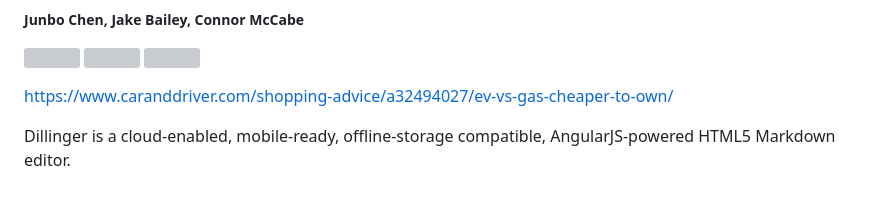
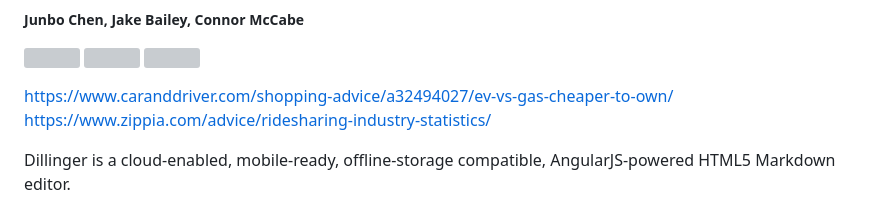
Before and after one commit to thebo8800/Mobili-track-dataVisualization, a Markdown page: README.md, the part around the change. GitHub-like rendering; grey boxes are pictures that could not be loaded.

```diff
--- a/README.md
+++ b/README.md
@@ -8,6 +8,7 @@
 
 
 https://www.caranddriver.com/shopping-advice/a32494027/ev-vs-gas-cheaper-to-own/
+https://www.zippia.com/advice/ridesharing-industry-statistics/
 
 Dillinger is a cloud-enabled, mobile-ready, offline-storage compatible,
 AngularJS-powered HTML5 Markdown editor.
```
